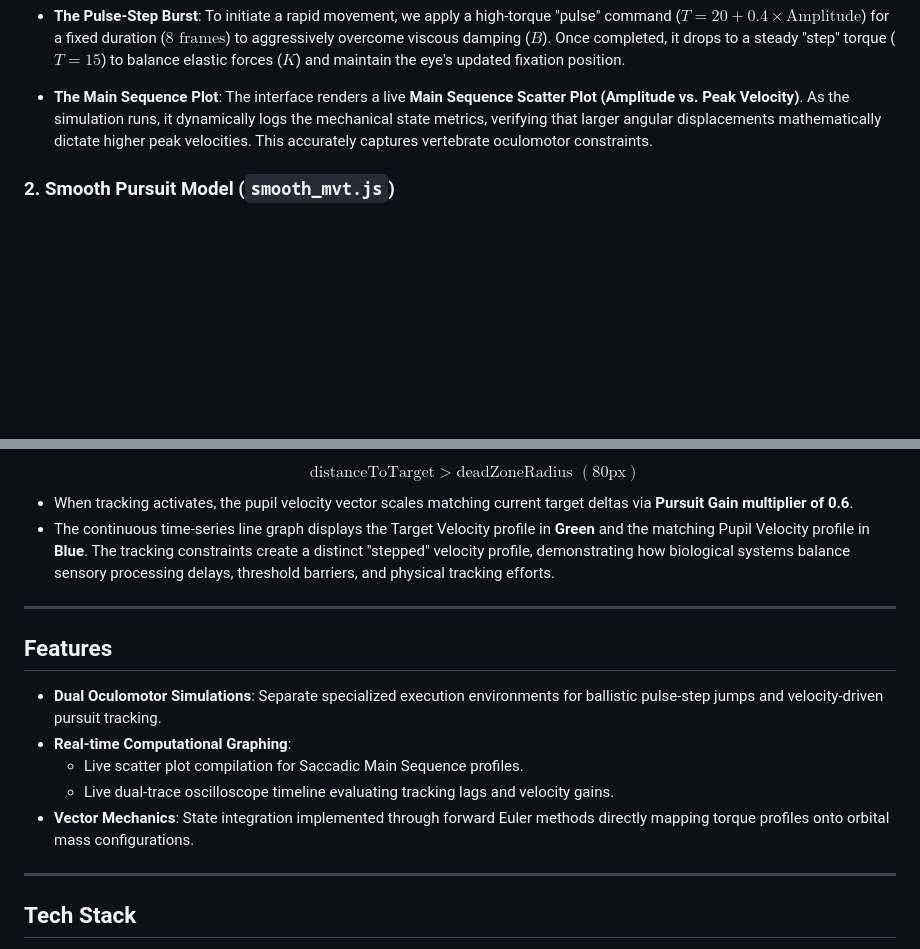
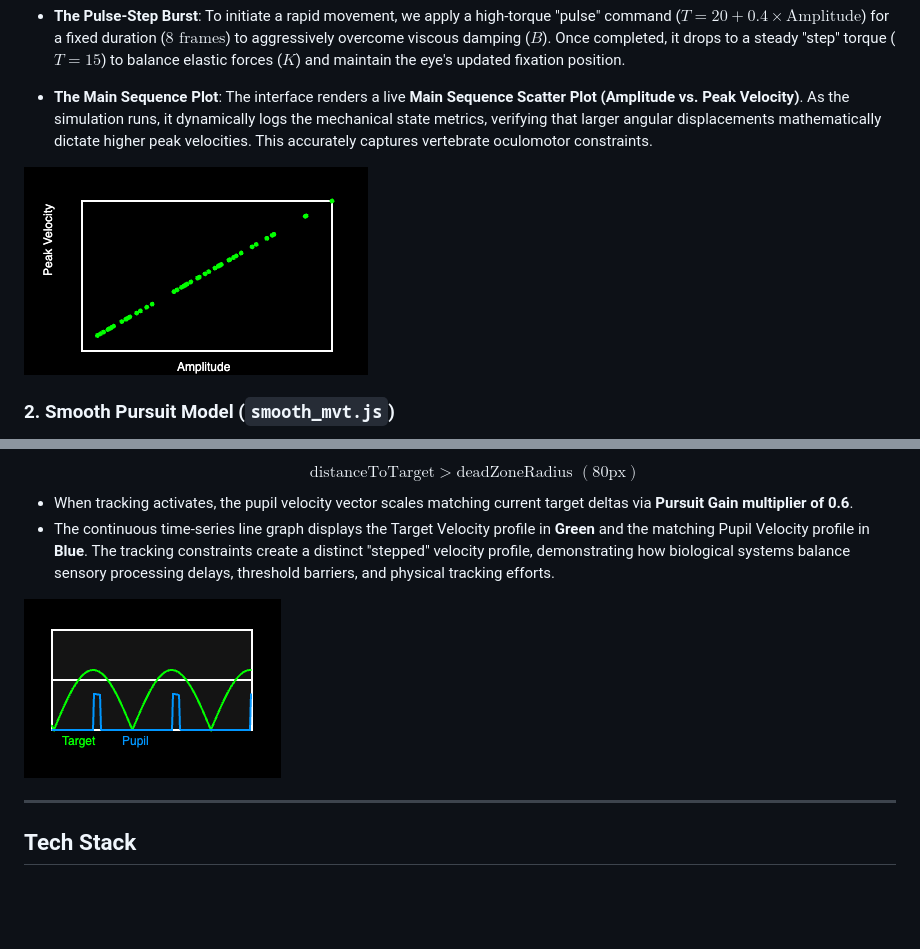
Before and after one commit to Niharika-Mohapatra/Eye-Movement-Simulator, a Markdown page: README.md, 2 parts joined by grey strips. Drawn GitHub-style; blank space fills up the shorter version.

```diff
--- a/README.md
+++ b/README.md
@@ -24,6 +24,8 @@ Saccades are rapid, ballistic eye movements used to abruptly shift the fovea bet
 * **The Pulse-Step Burst**: To initiate a rapid movement, we apply a high-torque "pulse" command ($T = 20 + 0.4 \times \text{Amplitude}$) for a fixed duration ($8\text{ frames}$) to aggressively overcome viscous damping ($B$). Once completed, it drops to a steady "step" torque ($T = 15$) to balance elastic forces ($K$) and maintain the eye's updated fixation position.
 * **The Main Sequence Plot**: The interface renders a live **Main Sequence Scatter Plot (Amplitude vs. Peak Velocity)**. As the simulation runs, it dynamically logs the mechanical state metrics, verifying that larger angular displacements mathematically dictate higher peak velocities. This accurately captures vertebrate oculomotor constraints.
 
+![Alt_Text](Duration_vs_Amplitude.png)
+
 ### 2. Smooth Pursuit Model (`smooth_mvt.js`)
 Smooth pursuit allows the visual system to steadily track a continuously moving object in space. This simulation models the tracking loop using vector kinematics and an error threshold gate.
 
@@ -34,14 +36,7 @@ Smooth pursuit allows the visual system to steadily track a continuously moving
 * When tracking activates, the pupil velocity vector scales matching current target deltas via **Pursuit Gain multiplier of 0.6**.
 * The continuous time-series line graph displays the Target Velocity profile in **Green** and the matching Pupil Velocity profile in **Blue**. The tracking constraints create a distinct "stepped" velocity profile, demonstrating how biological systems balance sensory processing delays, threshold barriers, and physical tracking efforts.
 
----
-
-## Features
-* **Dual Oculomotor Simulations**: Separate specialized execution environments for ballistic pulse-step jumps and velocity-driven pursuit tracking.
-* **Real-time Computational Graphing**:
-    * Live scatter plot compilation for Saccadic Main Sequence profiles.
-    * Live dual-trace oscilloscope timeline evaluating tracking lags and velocity gains.
-* **Vector Mechanics**: State integration implemented through forward Euler methods directly mapping torque profiles onto orbital mass configurations.
+![Alt_Text](Target_vs_Pupil_trajectories.png)
 
 ---
 
```
